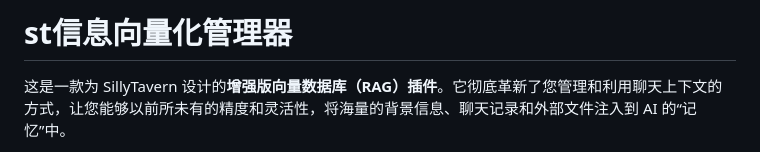
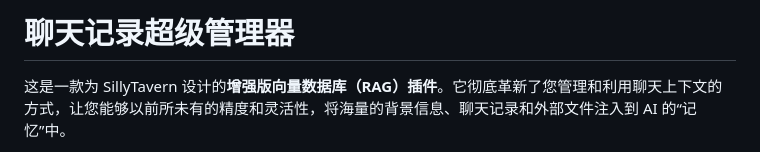
Before and after one commit to ubuygold/vectors-enhanced, a Markdown page: README.md, the part around the change. Drawn GitHub-style.

```diff
--- a/README.md
+++ b/README.md
@@ -1,4 +1,4 @@
-# st信息向量化管理器
+# 聊天记录超级管理器
 
 这是一款为 SillyTavern 设计的**增强版向量数据库（RAG）插件**。它彻底革新了您管理和利用聊天上下文的方式，让您能够以前所未有的精度和灵活性，将海量的背景信息、聊天记录和外部文件注入到 AI 的“记忆”中。
 
```
